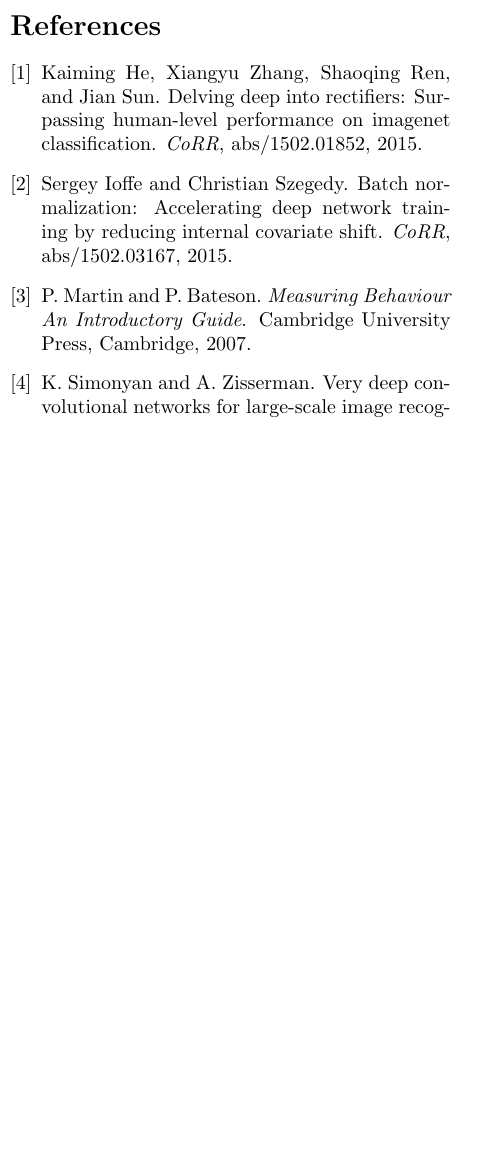
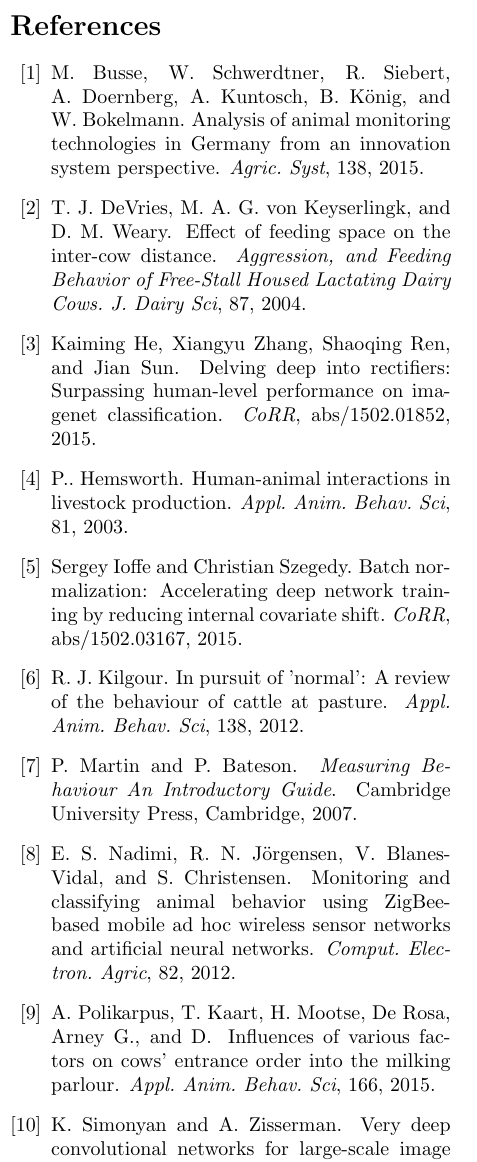
Before and after one commit to hakanardo/cow_watchdog, a LaTeX paper (main.tex, which reads main.bib): part of one column of page 4 of 5, cut so that both start at the same text, the shorter picture padded with empty space. Compiled offline with pdfLaTeX.

Commit message:
references from Oleksiy

```diff
--- a/main.bib
+++ b/main.bib
@@ -45,4 +45,46 @@
     title = {{Measuring Behaviour
 An Introductory Guide}},
     year = {2007}
-},
+}
+@article{Busseetal2015,
+ author = "Busse, M. and Schwerdtner, W. and Siebert, R. and Doernberg, A. and Kuntosch, A. and König, B. and Bokelmann, W.",
+ title = "Analysis of animal monitoring technologies in {Germany} from an innovation system perspective",
+ journal = "Agric. Syst",
+ volume = "138",
+ year = 2015
+}
+@article{Nadimietal2012,
+ author = "Nadimi, E. S. and Jörgensen, R. N. and Blanes-Vidal, V. and Christensen, S.",
+ title = "Monitoring and classifying animal behavior using {ZigBee}-based mobile ad hoc wireless sensor networks and artificial neural networks",
+ journal = "Comput. Electron. Agric",
+ volume = "82",
+ year = 2012
+}
+@article{DeVriesetal2004,
+ author = "DeVries, T. J. and von Keyserlingk, M. A. G. and Weary, D. M.",
+ title = "Effect of Feeding Space on the Inter-Cow Distance",
+ journal = "Aggression, and Feeding Behavior of Free-Stall Housed Lactating Dairy Cows. J. Dairy Sci",
+ volume = "87",
+ year = 2004
+}
+@article{Hemsworth2003,
+ author = "Hemsworth, P..",
+ title = "Human-animal interactions in livestock production",
+ journal = "Appl. Anim. Behav. Sci",
+ volume = "81",
+ year = 2003
+}
+@article{Kilgour2012,
+ author = "Kilgour, R. J.",
+ title = "In pursuit of 'normal': {A} review of the behaviour of cattle at pasture",
+ journal = "Appl. Anim. Behav. Sci",
+ volume = "138",
+ year = 2012
+}
+@article{Polikarpusetal2015,
+ author = "Polikarpus, A. and Kaart, T. and Mootse, H. and De Rosa and G., Arney and D.",
+ title = "Influences of various factors on cows' entrance order into the milking parlour",
+ journal = "Appl. Anim. Behav. Sci",
+ volume = "166",
+ year = 2015
+}
```
Also changed, not shown: main.tex (+1 -1 lines), main.bib (6 more changed lines).
